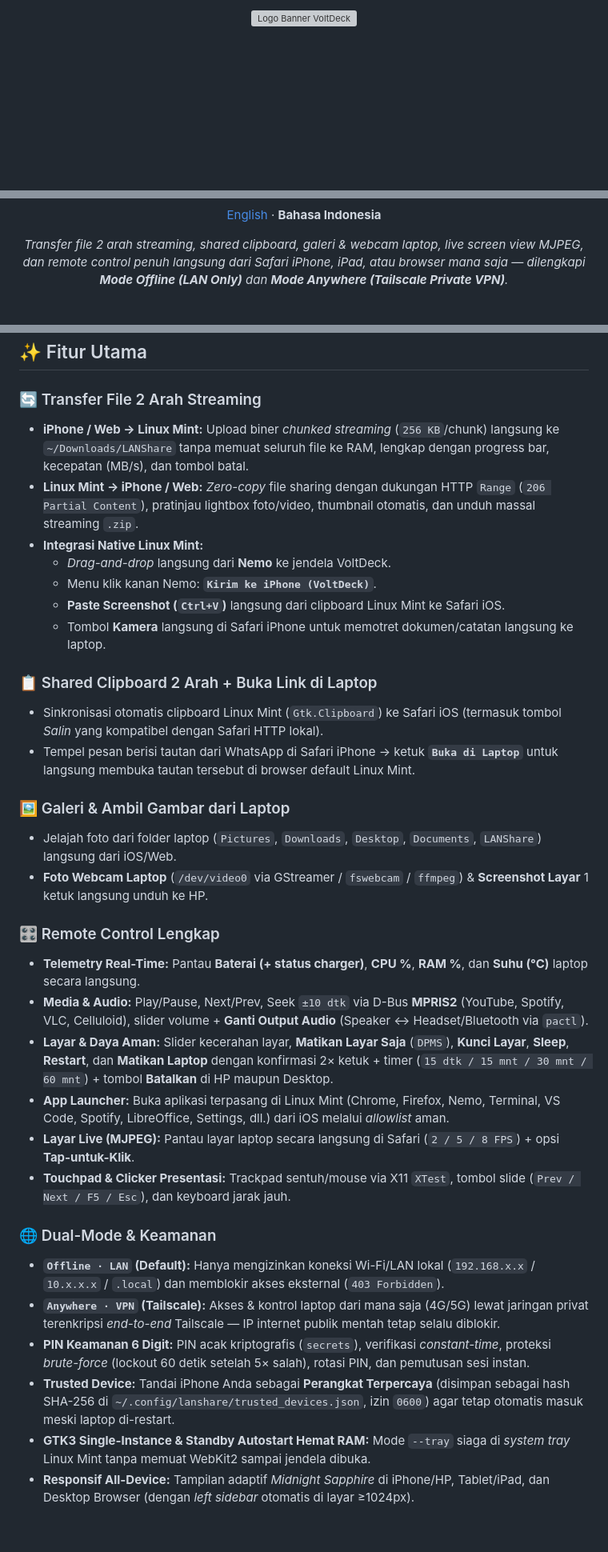
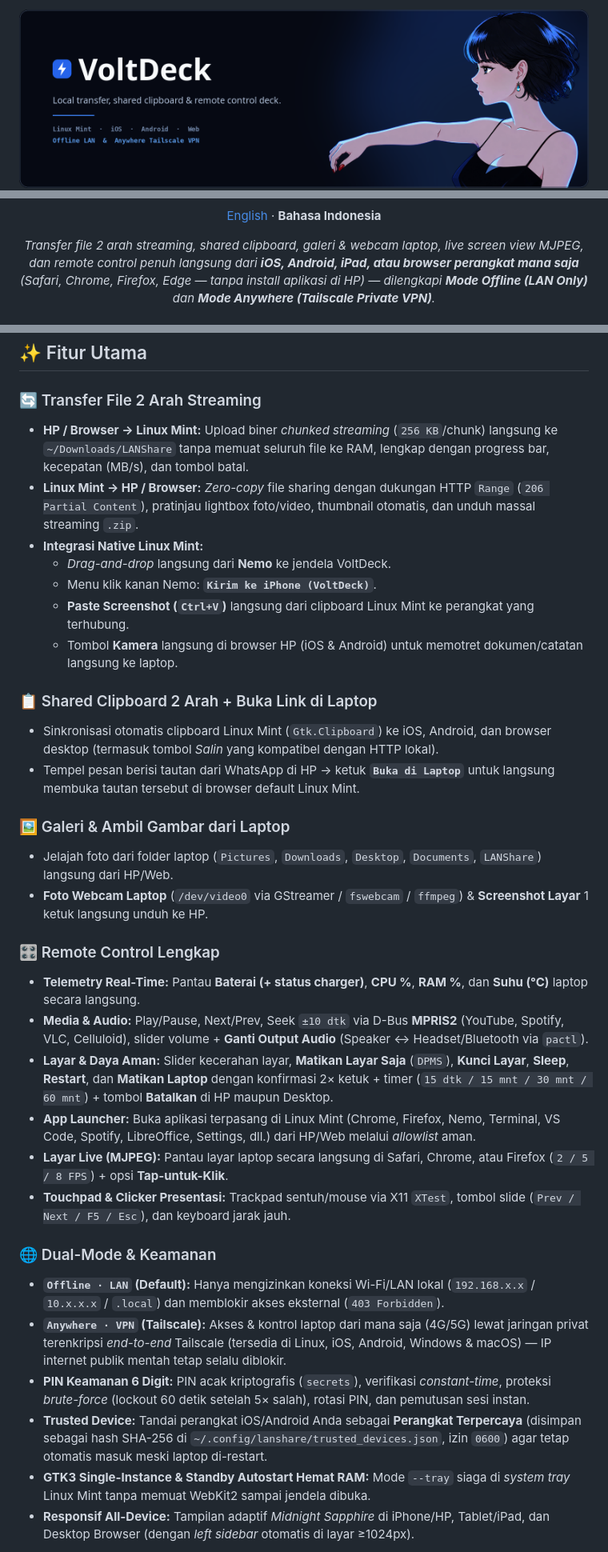
Before and after one commit to Gunturaa/VoltDeck, a Markdown page: README.id.md, 3 parts joined by grey strips. Shown at 80% size. Drawn GitHub-style; pictures changed too: assets/voltdeck-banner.png (added); blank space fills up the shorter version; grey boxes are pictures that could not be loaded.

```diff
--- a/README.id.md
+++ b/README.id.md
@@ -1,6 +1,6 @@
 <div align="center">
 
-<img src="assets/voltdeck-banner.svg" alt="Logo Banner VoltDeck" width="100%" />
+<img src="assets/voltdeck-banner.png" alt="Banner VoltDeck" width="100%" />
 
 <br />
 
@@ -11,5 +11,5 @@
 
 [English](README.md) · **Bahasa Indonesia**
 
-*Transfer file 2 arah streaming, shared clipboard, galeri & webcam laptop, live screen view MJPEG, dan remote control penuh langsung dari Safari iPhone, iPad, atau browser mana saja — dilengkapi **Mode Offline (LAN Only)** dan **Mode Anywhere (Tailscale Private VPN)**.*
+*Transfer file 2 arah streaming, shared clipboard, galeri & webcam laptop, live screen view MJPEG, dan remote control penuh langsung dari **iOS, Android, iPad, atau browser perangkat mana saja** (Safari, Chrome, Firefox, Edge — tanpa install aplikasi di HP) — dilengkapi **Mode Offline (LAN Only)** dan **Mode Anywhere (Tailscale Private VPN)**.*
 
@@ -20,35 +28,35 @@
 ## ✨ Fitur Utama
 
 ### 🔄 Transfer File 2 Arah Streaming
-- **iPhone / Web → Linux Mint:** Upload biner *chunked streaming* (`256 KB`/chunk) langsung ke `~/Downloads/LANShare` tanpa memuat seluruh file ke RAM, lengkap dengan progress bar, kecepatan (MB/s), dan tombol batal.
-- **Linux Mint → iPhone / Web:** *Zero-copy* file sharing dengan dukungan HTTP `Range` (`206 Partial Content`), pratinjau lightbox foto/video, thumbnail otomatis, dan unduh massal streaming `.zip`.
+- **HP / Browser → Linux Mint:** Upload biner *chunked streaming* (`256 KB`/chunk) langsung ke `~/Downloads/LANShare` tanpa memuat seluruh file ke RAM, lengkap dengan progress bar, kecepatan (MB/s), dan tombol batal.
+- **Linux Mint → HP / Browser:** *Zero-copy* file sharing dengan dukungan HTTP `Range` (`206 Partial Content`), pratinjau lightbox foto/video, thumbnail otomatis, dan unduh massal streaming `.zip`.
 - **Integrasi Native Linux Mint:**
   - *Drag-and-drop* langsung dari **Nemo** ke jendela VoltDeck.
   - Menu klik kanan Nemo: **`Kirim ke iPhone (VoltDeck)`**.
-  - **Paste Screenshot (`Ctrl+V`)** langsung dari clipboard Linux Mint ke Safari iOS.
-  - Tombol **Kamera** langsung di Safari iPhone untuk memotret dokumen/catatan langsung ke laptop.
+  - **Paste Screenshot (`Ctrl+V`)** langsung dari clipboard Linux Mint ke perangkat yang terhubung.
+  - Tombol **Kamera** langsung di browser HP (iOS & Android) untuk memotret dokumen/catatan langsung ke laptop.
 
 ### 📋 Shared Clipboard 2 Arah + Buka Link di Laptop
-- Sinkronisasi otomatis clipboard Linux Mint (`Gtk.Clipboard`) ke Safari iOS (termasuk tombol *Salin* yang kompatibel dengan Safari HTTP lokal).
-- Tempel pesan berisi tautan dari WhatsApp di Safari iPhone → ketuk **`Buka di Laptop`** untuk langsung membuka tautan tersebut di browser default Linux Mint.
+- Sinkronisasi otomatis clipboard Linux Mint (`Gtk.Clipboard`) ke iOS, Android, dan browser desktop (termasuk tombol *Salin* yang kompatibel dengan HTTP lokal).
+- Tempel pesan berisi tautan dari WhatsApp di HP → ketuk **`Buka di Laptop`** untuk langsung membuka tautan tersebut di browser default Linux Mint.
 
 ### 🖼️ Galeri & Ambil Gambar dari Laptop
-- Jelajah foto dari folder laptop (`Pictures`, `Downloads`, `Desktop`, `Documents`, `LANShare`) langsung dari iOS/Web.
+- Jelajah foto dari folder laptop (`Pictures`, `Downloads`, `Desktop`, `Documents`, `LANShare`) langsung dari HP/Web.
 - **Foto Webcam Laptop** (`/dev/video0` via GStreamer / `fswebcam` / `ffmpeg`) & **Screenshot Layar** 1 ketuk langsung unduh ke HP.
 
 ### 🎛️ Remote Control Lengkap
 - **Telemetry Real-Time:** Pantau **Baterai (+ status charger)**, **CPU %**, **RAM %**, dan **Suhu (°C)** laptop secara langsung.
 - **Media & Audio:** Play/Pause, Next/Prev, Seek `±10 dtk` via D-Bus **MPRIS2** (YouTube, Spotify, VLC, Celluloid), slider volume + **Ganti Output Audio** (Speaker ↔ Headset/Bluetooth via `pactl`).
 - **Layar & Daya Aman:** Slider kecerahan layar, **Matikan Layar Saja** (`DPMS`), **Kunci Layar**, **Sleep**, **Restart**, dan **Matikan Laptop** dengan konfirmasi 2× ketuk + timer (`15 dtk / 15 mnt / 30 mnt / 60 mnt`) + tombol **Batalkan** di HP maupun Desktop.
-- **App Launcher:** Buka aplikasi terpasang di Linux Mint (Chrome, Firefox, Nemo, Terminal, VS Code, Spotify, LibreOffice, Settings, dll.) dari iOS melalui *allowlist* aman.
-- **Layar Live (MJPEG):** Pantau layar laptop secara langsung di Safari (`2 / 5 / 8 FPS`) + opsi **Tap-untuk-Klik**.
+- **App Launcher:** Buka aplikasi terpasang di Linux Mint (Chrome, Firefox, Nemo, Terminal, VS Code, Spotify, LibreOffice, Settings, dll.) dari HP/Web melalui *allowlist* aman.
+- **Layar Live (MJPEG):** Pantau layar laptop secara langsung di Safari, Chrome, atau Firefox (`2 / 5 / 8 FPS`) + opsi **Tap-untuk-Klik**.
 - **Touchpad & Clicker Presentasi:** Trackpad sentuh/mouse via X11 `XTest`, tombol slide (`Prev / Next / F5 / Esc`), dan keyboard jarak jauh.
 
 ### 🌐 Dual-Mode & Keamanan
 - **`Offline · LAN` (Default):** Hanya mengizinkan koneksi Wi-Fi/LAN lokal (`192.168.x.x` / `10.x.x.x` / `.local`) dan memblokir akses eksternal (`403 Forbidden`).
-- **`Anywhere · VPN` (Tailscale):** Akses & kontrol laptop dari mana saja (4G/5G) lewat jaringan privat terenkripsi *end-to-end* Tailscale — IP internet publik mentah tetap selalu diblokir.
+- **`Anywhere · VPN` (Tailscale):** Akses & kontrol laptop dari mana saja (4G/5G) lewat jaringan privat terenkripsi *end-to-end* Tailscale (tersedia di Linux, iOS, Android, Windows & macOS) — IP internet publik mentah tetap selalu diblokir.
 - **PIN Keamanan 6 Digit:** PIN acak kriptografis (`secrets`), verifikasi *constant-time*, proteksi *brute-force* (lockout 60 detik setelah 5× salah), rotasi PIN, dan pemutusan sesi instan.
-- **Trusted Device:** Tandai iPhone Anda sebagai **Perangkat Terpercaya** (disimpan sebagai hash SHA-256 di `~/.config/lanshare/trusted_devices.json`, izin `0600`) agar tetap otomatis masuk meski laptop di-restart.
+- **Trusted Device:** Tandai perangkat iOS/Android Anda sebagai **Perangkat Terpercaya** (disimpan sebagai hash SHA-256 di `~/.config/lanshare/trusted_devices.json`, izin `0600`) agar tetap otomatis masuk meski laptop di-restart.
 - **GTK3 Single-Instance & Standby Autostart Hemat RAM:** Mode `--tray` siaga di *system tray* Linux Mint tanpa memuat WebKit2 sampai jendela dibuka.
 - **Responsif All-Device:** Tampilan adaptif *Midnight Sapphire* di iPhone/HP, Tablet/iPad, dan Desktop Browser (dengan *left sidebar* otomatis di layar ≥1024px).
 
```
Also changed, not shown: other parts of README.id.md (+9 -1 lines), README.md (+20 -12 lines), assets/voltdeck-preview.jpg (added), 1 other file.
